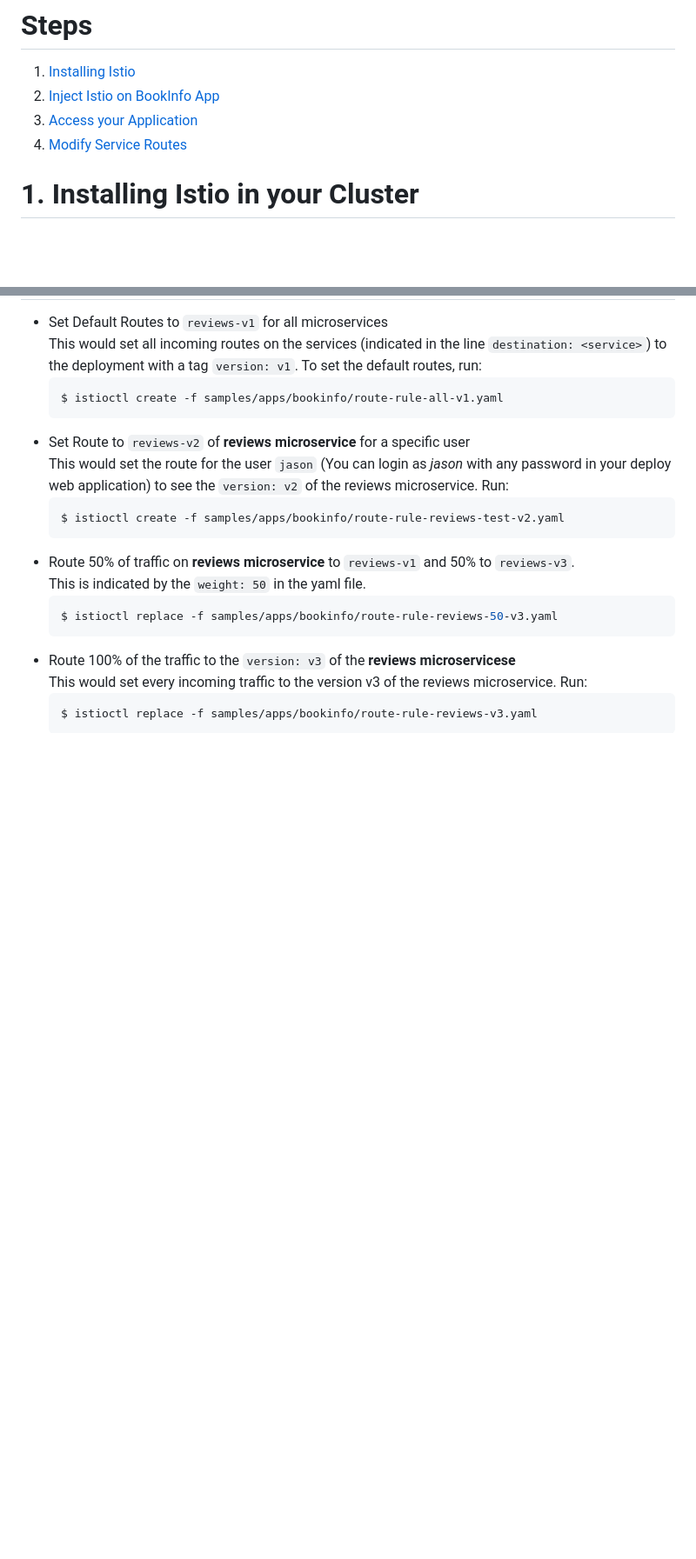
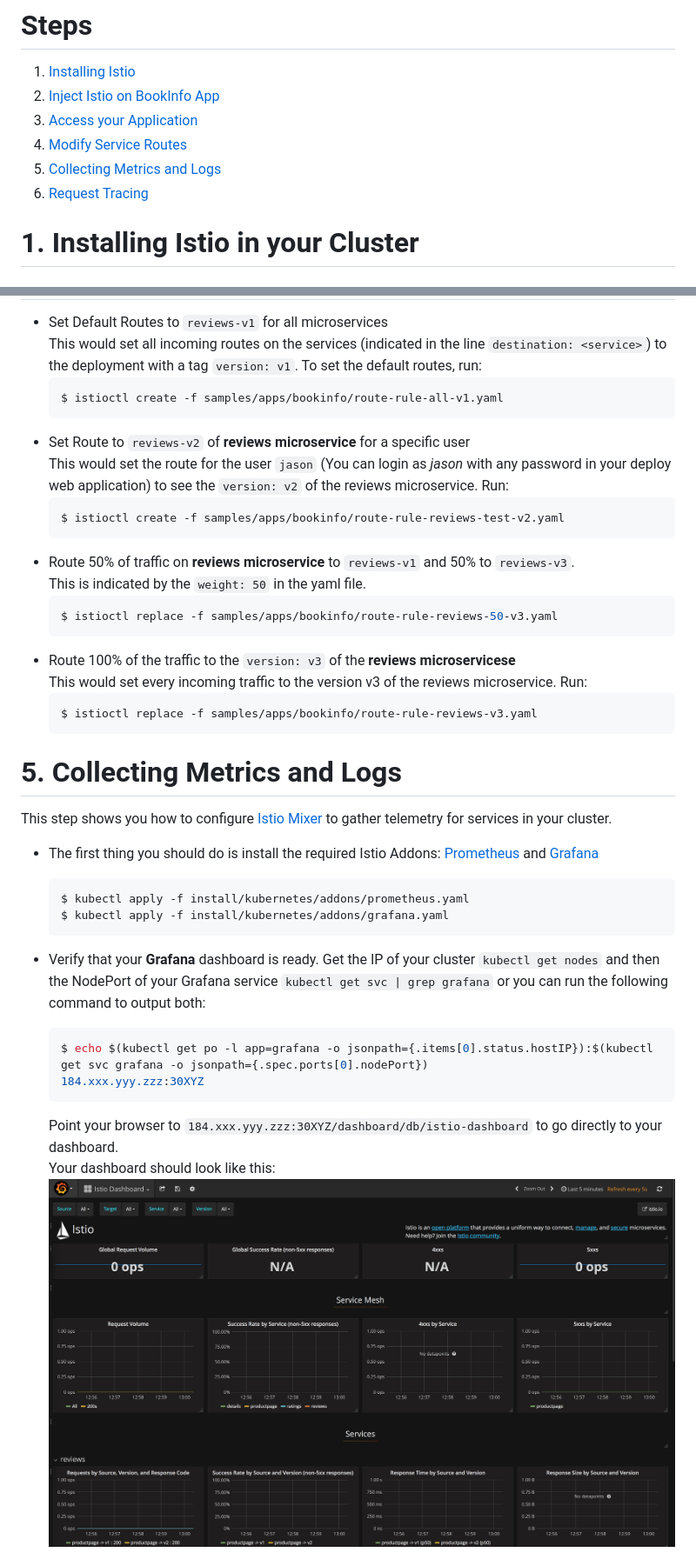
Before and after one commit to IBM/microservices-traffic-management-using-istio, a Markdown page: README.md, 2 parts joined by grey strips. Shown: that part at 87% size. GitHub-like rendering; pictures changed too: images/grafana.png (added); blank space fills up the shorter version.

Commit message:
Added Collecting Metrics Step

````diff
--- a/README.md
+++ b/README.md
@@ -22,6 +22,8 @@ Please follow the [Toolchain instructions](https://github.com/IBM/container-jour
 2. [Inject Istio on BookInfo App](#2-inject-istio-envoys-on-bookInfo-application)
 3. [Access your Application](#3-access-your-application)
 4. [Modify Service Routes](#4-modify-service-routes)
+5. [Collecting Metrics and Logs](#4-collecting-metrics-and-logs)
+6. [Request Tracing](#4-request-tracing)
 
 # 1. Installing Istio in your Cluster
 ## 1.1 Download the Istio source
@@ -118,3 +120,19 @@ This would set every incoming traffic to the version v3 of the reviews microserv
   ```bash
   $ istioctl replace -f samples/apps/bookinfo/route-rule-reviews-v3.yaml
   ```
+# 5. Collecting Metrics and Logs
+This step shows you how to configure [Istio Mixer](https://istio.io/docs/concepts/policy-and-control/mixer.html) to gather telemetry for services in your cluster.
+* The first thing you should do is install the required Istio Addons: [Prometheus](https://prometheus.io) and [Grafana](https://grafana.com)
+  ```bash
+  $ kubectl apply -f install/kubernetes/addons/prometheus.yaml
+  $ kubectl apply -f install/kubernetes/addons/grafana.yaml
+  ```
+* Verify that your **Grafana** dashboard is ready. Get the IP of your cluster `kubectl get nodes` and then the NodePort of your Grafana service `kubectl get svc | grep grafana` or you can run the following command to output both:
+  ```bash
+  $ echo $(kubectl get po -l app=grafana -o jsonpath={.items[0].status.hostIP}):$(kubectl get svc grafana -o jsonpath={.spec.ports[0].nodePort})
+  184.xxx.yyy.zzz:30XYZ
+  ```
+  Point your browser to `184.xxx.yyy.zzz:30XYZ/dashboard/db/istio-dashboard` to go directly to your dashboard.
+  Your dashboard should look like this:
+  ![Grafana-Dashboard](images/grafana.png)
+
````
Also changed, not shown: other parts of README.md (+71 -0 lines), images/grafana-new-metric.png (added).
